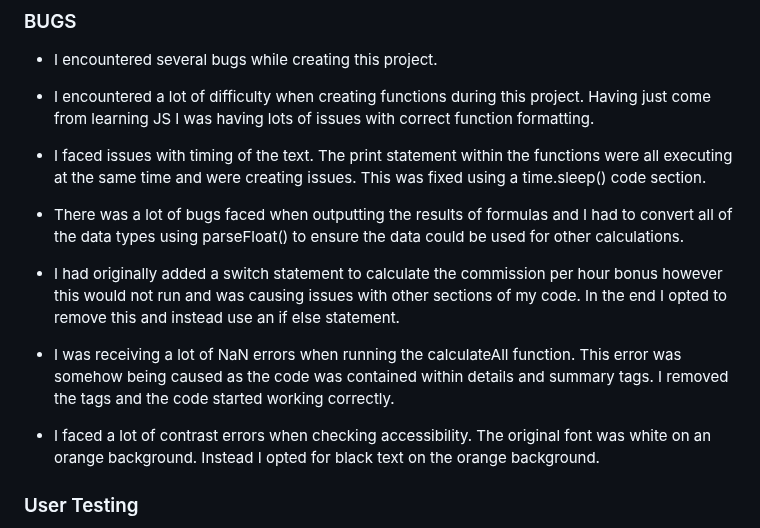
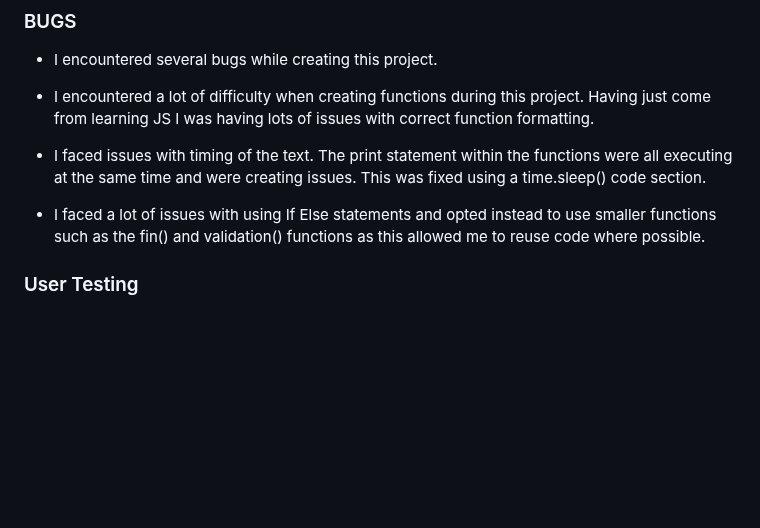
Before and after one commit to d-lynch95/escape-the-dungeon, a Markdown page: README.md, the part around the change. Rendered like a GitHub page; blank space fills up the shorter version.

Commit message:
add bugs information to the testing section

```diff
--- a/README.md
+++ b/README.md
@@ -166,14 +166,7 @@ This game flow and logic was designed using lucidchart. This was the first time
 
 - I faced issues with timing of the text. The print statement within the functions were all executing at the same time and were creating issues. This was fixed using a time.sleep() code section.
 
-- There was a lot of bugs faced when outputting the results of formulas and I had to convert all of the data types using parseFloat() to ensure the data could be used for other calculations.
-
-- I had originally added a switch statement to calculate the commission per hour bonus however this would not run and was causing issues with other sections of my code. In the end I opted to remove this and instead use an if else statement.
-
-- I was receiving a lot of NaN errors when running the calculateAll function. This error was somehow being caused as the code was contained within details and summary tags. I removed the tags and the code started working correctly.
-
-- I faced a lot of contrast errors when checking accessibility. The original font was white on an orange background. Instead I opted for black text on the orange background.
-
+- I faced a lot of issues with using If Else statements and opted instead to use smaller functions such as the fin() and validation() functions as this allowed me to reuse code where possible.
 
 ### User Testing
 
```
